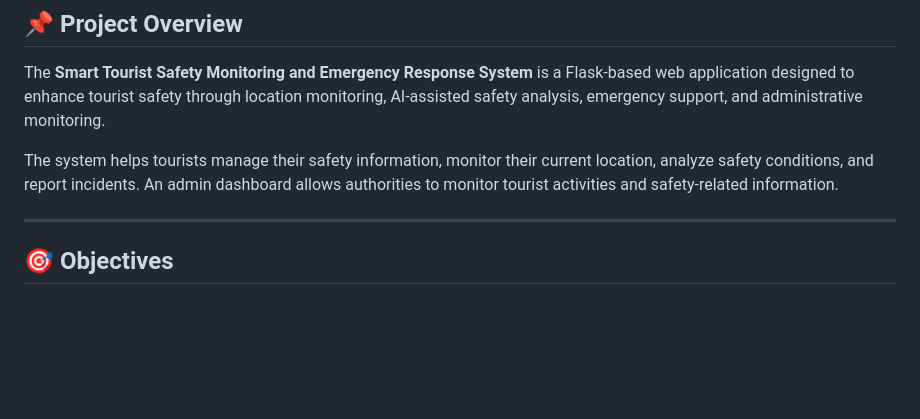
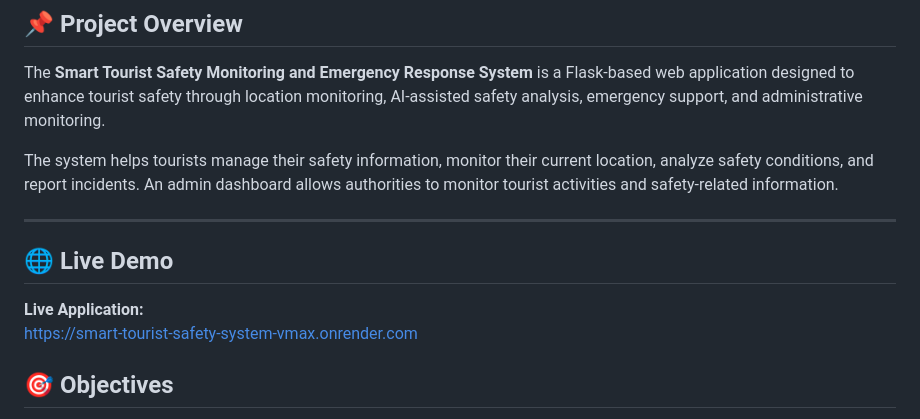
Before and after one commit to Swetha0510200/Smart-Tourist-Safety-System, a Markdown page: README.md, the part around the change. GitHub-like rendering; blank space fills up the shorter version.

```diff
--- a/README.md
+++ b/README.md
@@ -7,6 +7,12 @@ The **Smart Tourist Safety Monitoring and Emergency Response System** is a Flask
 The system helps tourists manage their safety information, monitor their current location, analyze safety conditions, and report incidents. An admin dashboard allows authorities to monitor tourist activities and safety-related information.
 
 ---
+
+## 🌐 Live Demo
+
+**Live Application:**
+https://smart-tourist-safety-system-vmax.onrender.com
+
 
 ## 🎯 Objectives
 
```
